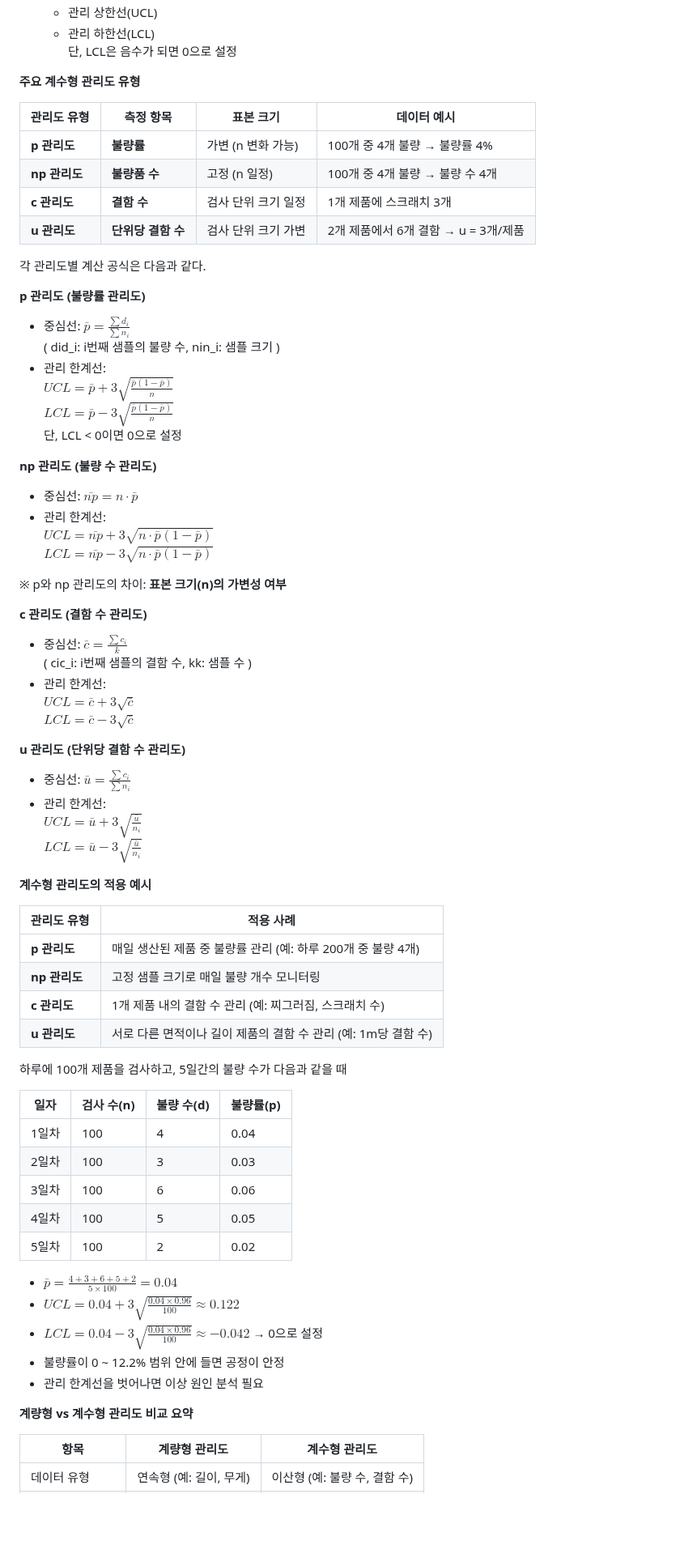
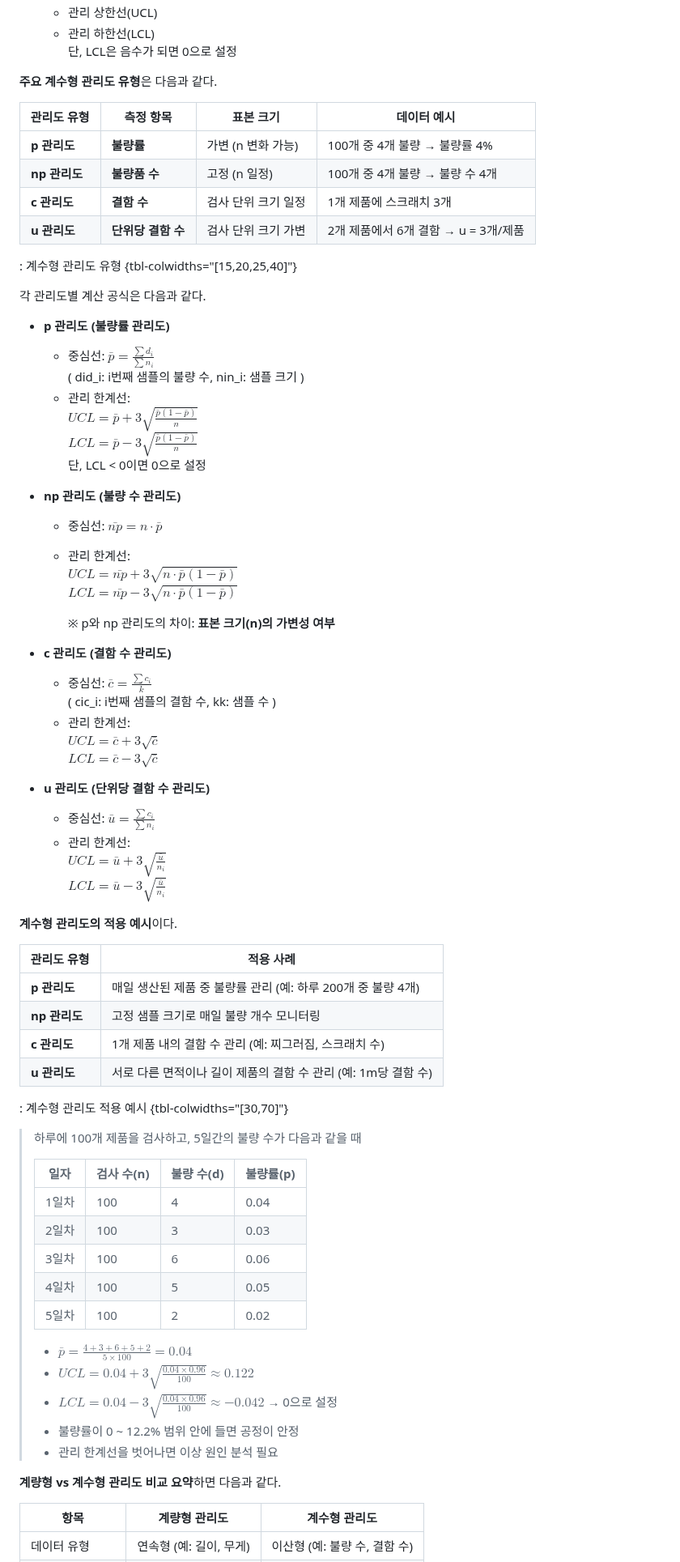
Before and after one commit to yeonkyupark/pepc2e, a Markdown page: 0803품질관리.md, the part around one of its changes. Shown at 81% size. Rendered like a GitHub page; blank space fills up the shorter version.

```diff
--- a/0803품질관리.md
+++ b/0803품질관리.md
@@ -229,7 +229,7 @@ TQM은 단순히 품질 문제를 해결하는 기술적 접근이 아니라, **
     - 관리 하한선(LCL)
       단, LCL은 음수가 되면 0으로 설정
 
-**주요 계수형 관리도 유형**
+**주요 계수형 관리도 유형**은 다음과 같다.
 
 |관리도 유형|측정 항목|표본 크기|데이터 예시|
 |---|---|---|---|
@@ -237,45 +237,41 @@ TQM은 단순히 품질 문제를 해결하는 기술적 접근이 아니라, **
 |**np 관리도**|**불량품 수**|고정 (n 일정)|100개 중 4개 불량 → 불량 수 4개|
 |**c 관리도**|**결함 수**|검사 단위 크기 일정|1개 제품에 스크래치 3개|
 |**u 관리도**|**단위당 결함 수**|검사 단위 크기 가변|2개 제품에서 6개 결함 → u = 3개/제품|
+: 계수형 관리도 유형 {tbl-colwidths="[15,20,25,40]"}
 
 각 관리도별 계산 공식은 다음과 같다.
 
-**p 관리도 (불량률 관리도)**
+- **p 관리도 (불량률 관리도)**
+	- 중심선: $\bar{p} = \frac{\sum d_i}{\sum n_i}$
+	  ( did_i: i번째 샘플의 불량 수, nin_i: 샘플 크기 )
+	- 관리 한계선:
+	  $UCL = \bar{p} + 3 \sqrt{\frac{\bar{p}(1 - \bar{p})}{n}}$
+	  $LCL = \bar{p} - 3 \sqrt{\frac{\bar{p}(1 - \bar{p})}{n}}$
+	  단, LCL < 0이면 0으로 설정
 
-- 중심선: $\bar{p} = \frac{\sum d_i}{\sum n_i}$
-  ( did_i: i번째 샘플의 불량 수, nin_i: 샘플 크기 )
-- 관리 한계선:
-  $UCL = \bar{p} + 3 \sqrt{\frac{\bar{p}(1 - \bar{p})}{n}}$
-  $LCL = \bar{p} - 3 \sqrt{\frac{\bar{p}(1 - \bar{p})}{n}}$
-  단, LCL < 0이면 0으로 설정
+- **np 관리도 (불량 수 관리도)**
+	- 중심선: $\bar{np} = n \cdot \bar{p}$
+	- 관리 한계선:
+	  $UCL = \bar{np} + 3 \sqrt{n \cdot \bar{p}(1 - \bar{p})}$
+	  $LCL = \bar{np} - 3 \sqrt{n \cdot \bar{p}(1 - \bar{p})}$
 
-**np 관리도 (불량 수 관리도)**
+	  ※ p와 np 관리도의 차이: **표본 크기(n)의 가변성 여부**
 
-- 중심선: $\bar{np} = n \cdot \bar{p}$
-- 관리 한계선:
-  $UCL = \bar{np} + 3 \sqrt{n \cdot \bar{p}(1 - \bar{p})}$
-  $LCL = \bar{np} - 3 \sqrt{n \cdot \bar{p}(1 - \bar{p})}$
+- **c 관리도 (결함 수 관리도)**
+	- 중심선: $\bar{c} = \frac{\sum c_i}{k}$
+	  ( cic_i: i번째 샘플의 결함 수, kk: 샘플 수 )
+	- 관리 한계선:
+	  $UCL = \bar{c} + 3 \sqrt{\bar{c}}$
+	  $LCL = \bar{c} - 3 \sqrt{\bar{c}}$
 
-※ p와 np 관리도의 차이: **표본 크기(n)의 가변성 여부**
-
-**c 관리도 (결함 수 관리도)**
-
-- 중심선: $\bar{c} = \frac{\sum c_i}{k}$
-  ( cic_i: i번째 샘플의 결함 수, kk: 샘플 수 )
-- 관리 한계선:
-  $UCL = \bar{c} + 3 \sqrt{\bar{c}}$
-  $LCL = \bar{c} - 3 \sqrt{\bar{c}}$
+- **u 관리도 (단위당 결함 수 관리도)**
+	- 중심선: $\bar{u} = \frac{\sum c_i}{\sum n_i}$
+	- 관리 한계선:
+	  $UCL = \bar{u} + 3 \sqrt{\frac{\bar{u}}{n_i}}$
+	  $LCL = \bar{u} - 3 \sqrt{\frac{\bar{u}}{n_i}}$
 
 
-**u 관리도 (단위당 결함 수 관리도)**
-
-- 중심선: $\bar{u} = \frac{\sum c_i}{\sum n_i}$
-- 관리 한계선:
-  $UCL = \bar{u} + 3 \sqrt{\frac{\bar{u}}{n_i}}$
-  $LCL = \bar{u} - 3 \sqrt{\frac{\bar{u}}{n_i}}$
-
-
-**계수형 관리도의 적용 예시**
+**계수형 관리도의 적용 예시**이다.
 
 |관리도 유형|적용 사례|
 |---|---|
@@ -283,24 +279,25 @@ TQM은 단순히 품질 문제를 해결하는 기술적 접근이 아니라, **
 |**np 관리도**|고정 샘플 크기로 매일 불량 개수 모니터링|
 |**c 관리도**|1개 제품 내의 결함 수 관리 (예: 찌그러짐, 스크래치 수)|
 |**u 관리도**|서로 다른 면적이나 길이 제품의 결함 수 관리 (예: 1m당 결함 수)|
+: 계수형 관리도 적용 예시 {tbl-colwidths="[30,70]"}
 
-하루에 100개 제품을 검사하고, 5일간의 불량 수가 다음과 같을 때
+> 하루에 100개 제품을 검사하고, 5일간의 불량 수가 다음과 같을 때
+>
+> |일자|검사 수(n)|불량 수(d)|불량률(p)|
+> |---|---|---|---|
+> |1일차|100|4|0.04|
+> |2일차|100|3|0.03|
+> |3일차|100|6|0.06|
+> |4일차|100|5|0.05|
+> |5일차|100|2|0.02|
+>
+> - $\bar{p} = \frac{4 + 3 + 6 + 5 + 2}{5 \times 100} = 0.04$
+> - $UCL = 0.04 + 3 \sqrt{\frac{0.04 \times 0.96}{100}} ≈ 0.122$
+> - $LCL = 0.04 - 3 \sqrt{\frac{0.04 \times 0.96}{100}} ≈ -0.042$ → 0으로 설정
+> - 불량률이 0 ~ 12.2% 범위 안에 들면 공정이 안정
+> - 관리 한계선을 벗어나면 이상 원인 분석 필요
 
-|일자|검사 수(n)|불량 수(d)|불량률(p)|
-|---|---|---|---|
-|1일차|100|4|0.04|
-|2일차|100|3|0.03|
-|3일차|100|6|0.06|
-|4일차|100|5|0.05|
-|5일차|100|2|0.02|
-
-- $\bar{p} = \frac{4 + 3 + 6 + 5 + 2}{5 \times 100} = 0.04$
-- $UCL = 0.04 + 3 \sqrt{\frac{0.04 \times 0.96}{100}} ≈ 0.122$
-- $LCL = 0.04 - 3 \sqrt{\frac{0.04 \times 0.96}{100}} ≈ -0.042$ → 0으로 설정
-- 불량률이 0 ~ 12.2% 범위 안에 들면 공정이 안정
-- 관리 한계선을 벗어나면 이상 원인 분석 필요
-
-**계량형 vs 계수형 관리도 비교 요약**
+**계량형 vs 계수형 관리도 비교 요약**하면 다음과 같다.
 
 |항목|계량형 관리도|계수형 관리도|
 |---|---|---|
```
Also changed, not shown: other parts of 0803품질관리.md (+189 -209 lines).
